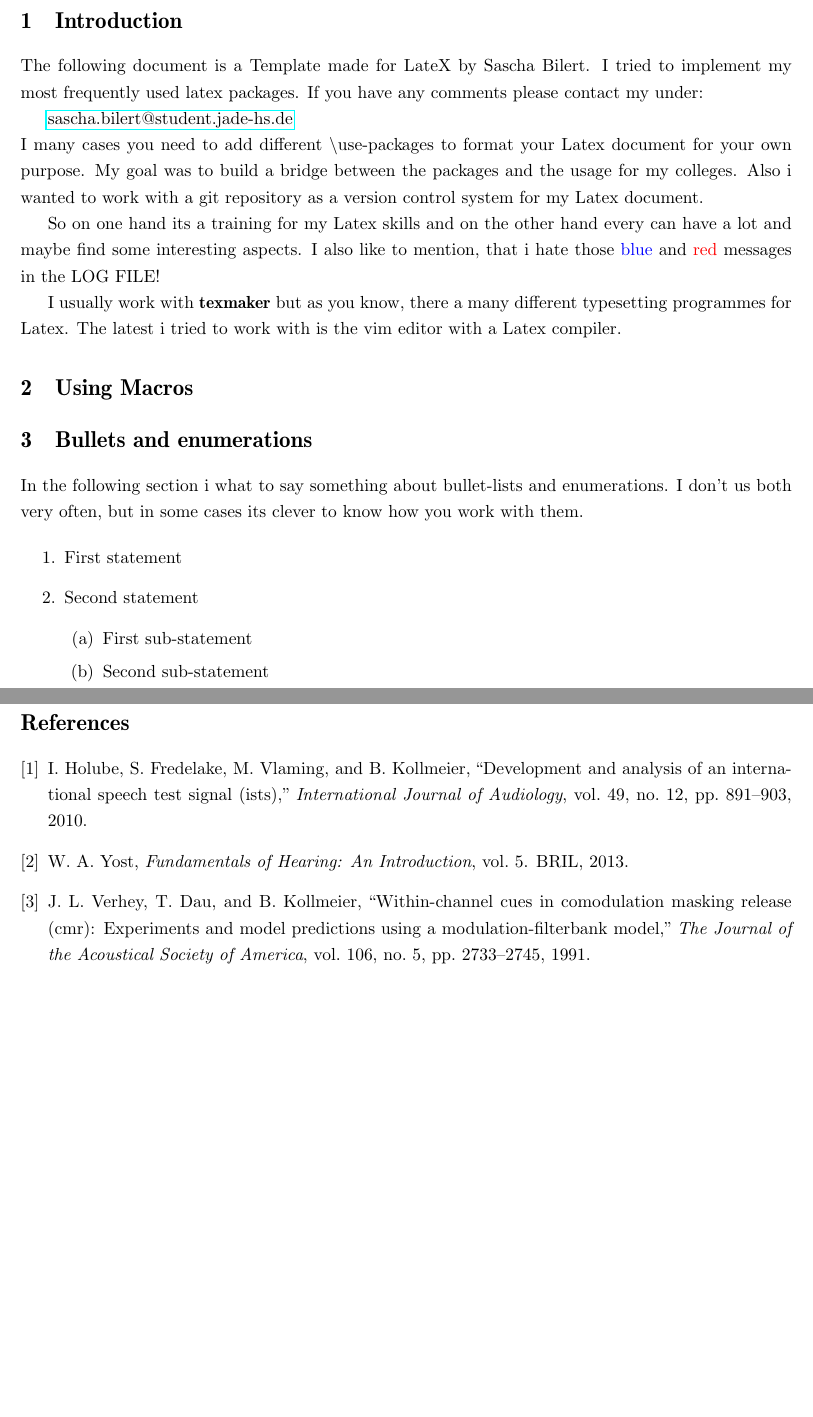
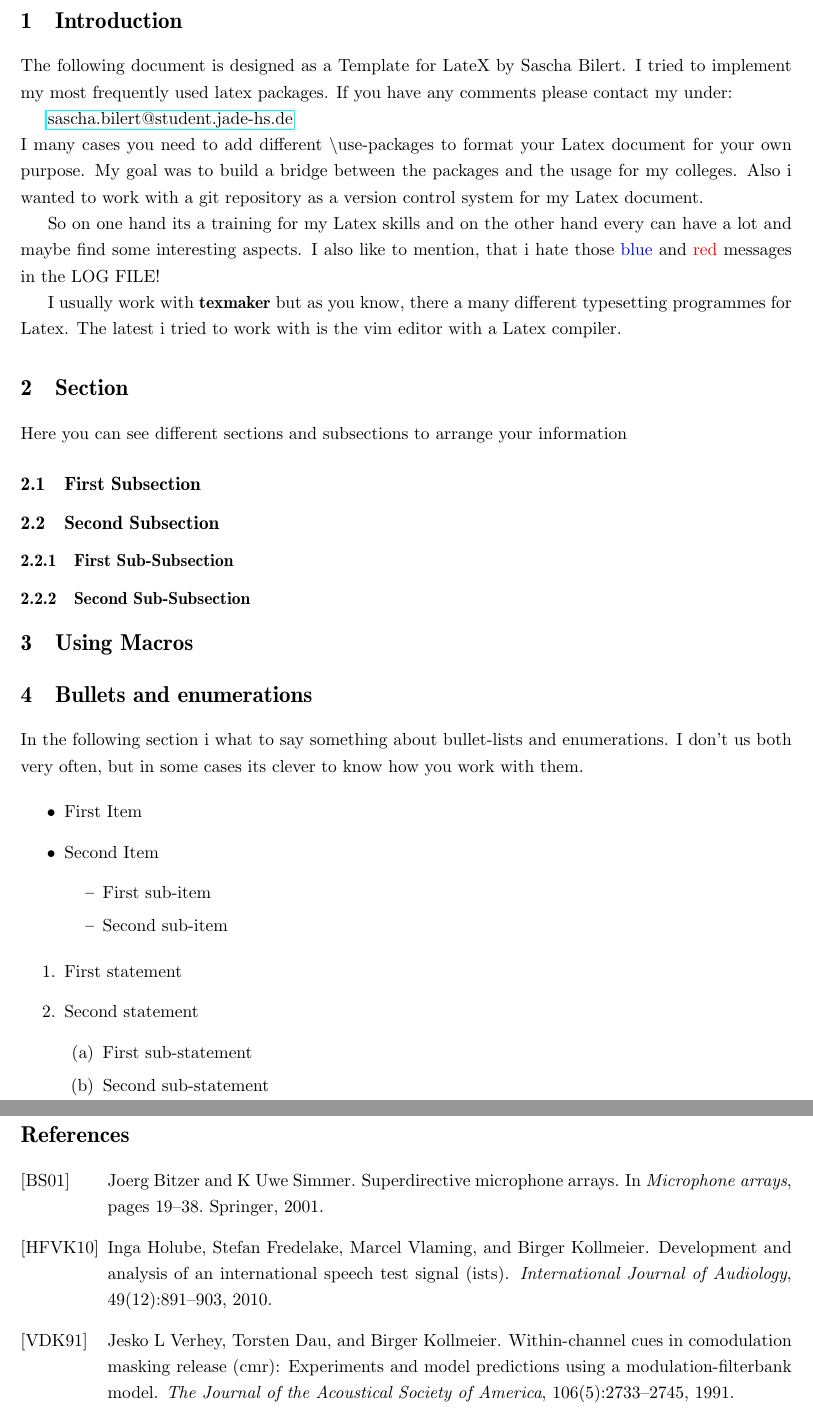
Before and after one commit to saschabilert/template, a LaTeX document (Template.tex): two parts of pages 2 and 3 of 3, joined at a grey line, cut so that both start at the same text, the shorter picture padded with empty space. Compiled offline with pdfLaTeX.

Commit message:
additional information

```diff
--- a/Template.tex
+++ b/Template.tex
@@ -40,6 +40,7 @@
 % font usepackages
 \usepackage{ae, aecompl}
 \usepackage[T1]{fontenc}
+\usepackage{anyfontsize}
 \usepackage{color}
 
 % macro usepackage
@@ -61,7 +62,7 @@
 
 \section{Introduction}
 
-The following document is a Template made for LateX by Sascha Bilert. I tried to implement my most frequently used latex packages. If you have any comments please contact my under:
+The following document is designed as a Template for LateX by Sascha Bilert. I tried to implement my most frequently used latex packages. If you have any comments please contact my under:
 
 \href{mailto:sascha.bilert@student.jade-hs.de}{sascha.bilert@student.jade-hs.de}\\
 I many cases you need to add different \textbackslash use-packages to format your Latex document for your own purpose. My goal was to build a bridge between the packages and the usage for my colleges. Also i wanted to work with a git repository as a version control system for my Latex document.
@@ -70,11 +71,32 @@ So on one hand its a training for my Latex skills and on the other hand every ca
 
 I usually work with \textbf{texmaker} but as you know, there a many different typesetting programmes for Latex. The latest i tried to work with is the vim editor with a Latex compiler.
 
+\section{Section}
+
+Here you can see different sections and subsections to arrange your information
+
+\subsection{First Subsection}
+
+\subsection{Second Subsection}
+
+\subsubsection{First Sub-Subsection}
+
+\subsubsection{Second Sub-Subsection}
+
 \section{Using Macros}
 
 \section{Bullets and enumerations}
 
 In the following section i what to say something about bullet-lists and enumerations. I don't us both very often, but in some cases its clever to know how you work with them.
+
+\begin{itemize}
+	\item First Item
+	\item Second Item
+		\begin{itemize}
+			\item First sub-item
+			\item Second sub-item
+		\end{itemize}
+\end{itemize}
 
 \begin{enumerate}
 	\item First statement
```
Also changed, not shown: Template.bbl, Template.pdf, Template.tex (2 more changed lines), 7 other files.
